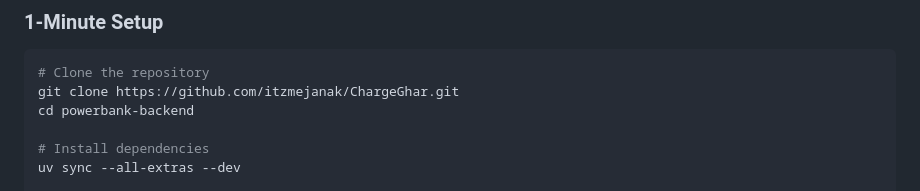
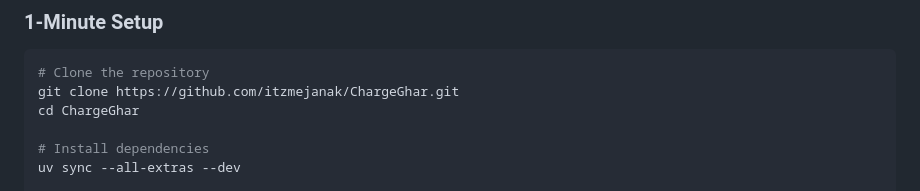
Before and after one commit to itzmejanak/ChargeGhar, a Markdown page: README.md, the part around the change. Drawn GitHub-style.

````diff
--- a/README.md
+++ b/README.md
@@ -58,7 +58,7 @@ We're building a **smart charging station network** for Nepal that allows users
 ```bash
 # Clone the repository
 git clone https://github.com/itzmejanak/ChargeGhar.git
-cd powerbank-backend
+cd ChargeGhar
 
 # Install dependencies
 uv sync --all-extras --dev
````
